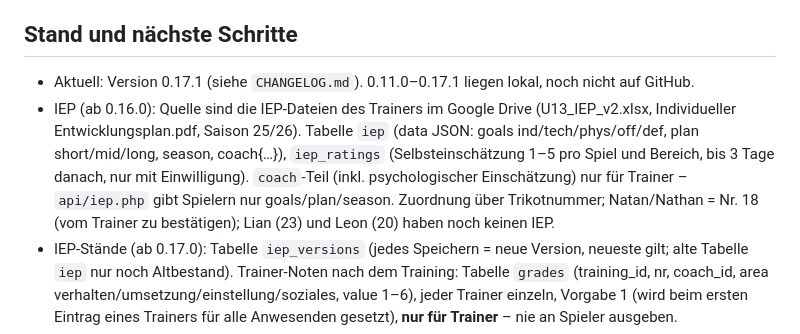
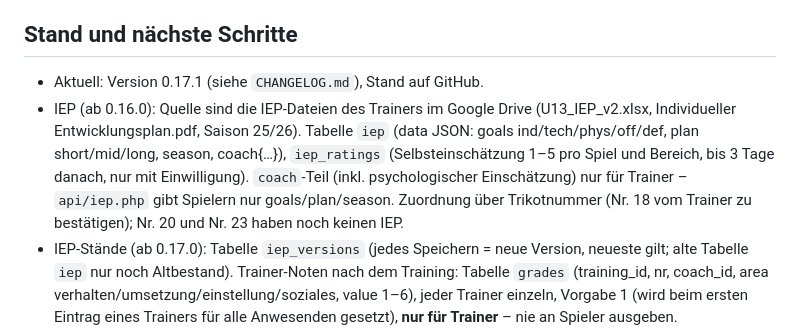
Before and after one commit to fustarstojan-spec/lernzone, a Markdown page: CLAUDE.md, the part around the change. Rendered like a GitHub page.

Commit message:
CLAUDE.md: Vornamen entfernt (Datenschutz), Stand auf GitHub
Co-Authored-By: Claude Opus 5.5 <noreply@anthropic.com>
Claude-Session: https://claude.ai/code/session_01JUbtJuZx8jQb3BupGReSeV

```diff
--- a/CLAUDE.md
+++ b/CLAUDE.md
@@ -50,8 +50,8 @@ Sprache: Deutsch. Antworten kurz und direkt.
 
 ## Stand und nächste Schritte
 
-- Aktuell: Version 0.17.1 (siehe `CHANGELOG.md`). 0.11.0–0.17.1 liegen lokal, noch nicht auf GitHub.
-- IEP (ab 0.16.0): Quelle sind die IEP-Dateien des Trainers im Google Drive (U13_IEP_v2.xlsx, Individueller Entwicklungsplan.pdf, Saison 25/26). Tabelle `iep` (data JSON: goals ind/tech/phys/off/def, plan short/mid/long, season, coach{…}), `iep_ratings` (Selbsteinschätzung 1–5 pro Spiel und Bereich, bis 3 Tage danach, nur mit Einwilligung). `coach`-Teil (inkl. psychologischer Einschätzung) nur für Trainer – `api/iep.php` gibt Spielern nur goals/plan/season. Zuordnung über Trikotnummer; Natan/Nathan = Nr. 18 (vom Trainer zu bestätigen); Lian (23) und Leon (20) haben noch keinen IEP.
+- Aktuell: Version 0.17.1 (siehe `CHANGELOG.md`), Stand auf GitHub.
+- IEP (ab 0.16.0): Quelle sind die IEP-Dateien des Trainers im Google Drive (U13_IEP_v2.xlsx, Individueller Entwicklungsplan.pdf, Saison 25/26). Tabelle `iep` (data JSON: goals ind/tech/phys/off/def, plan short/mid/long, season, coach{…}), `iep_ratings` (Selbsteinschätzung 1–5 pro Spiel und Bereich, bis 3 Tage danach, nur mit Einwilligung). `coach`-Teil (inkl. psychologischer Einschätzung) nur für Trainer – `api/iep.php` gibt Spielern nur goals/plan/season. Zuordnung über Trikotnummer (Nr. 18 vom Trainer zu bestätigen); Nr. 20 und Nr. 23 haben noch keinen IEP.
 - IEP-Stände (ab 0.17.0): Tabelle `iep_versions` (jedes Speichern = neue Version, neueste gilt; alte Tabelle `iep` nur noch Altbestand). Trainer-Noten nach dem Training: Tabelle `grades` (training_id, nr, coach_id, area verhalten/umsetzung/einstellung/soziales, value 1–6), jeder Trainer einzeln, Vorgabe 1 (wird beim ersten Eintrag eines Trainers für alle Anwesenden gesetzt), **nur für Trainer** – nie an Spieler ausgeben.
 - Anwesenheit (ab 0.13.0): Wer nicht absagt, ist da. `trainings.att_done` 0 offen / 1 erfasst / 2 fällt aus; `att_autofill()` schreibt nach Trainingsende fest (nur Trainings ab `settings.auto_att_from`). Beteiligung zählt nur att_done = 1.
 - Trainer-Startseite (ab 0.13.0): `js/dashboard.js` + `api/dashboard.php`, Reiter Übersicht · Lernzone · Taktik · Spielzeiten. Trainer sagen Termine ab (`coach_absences`).
```
